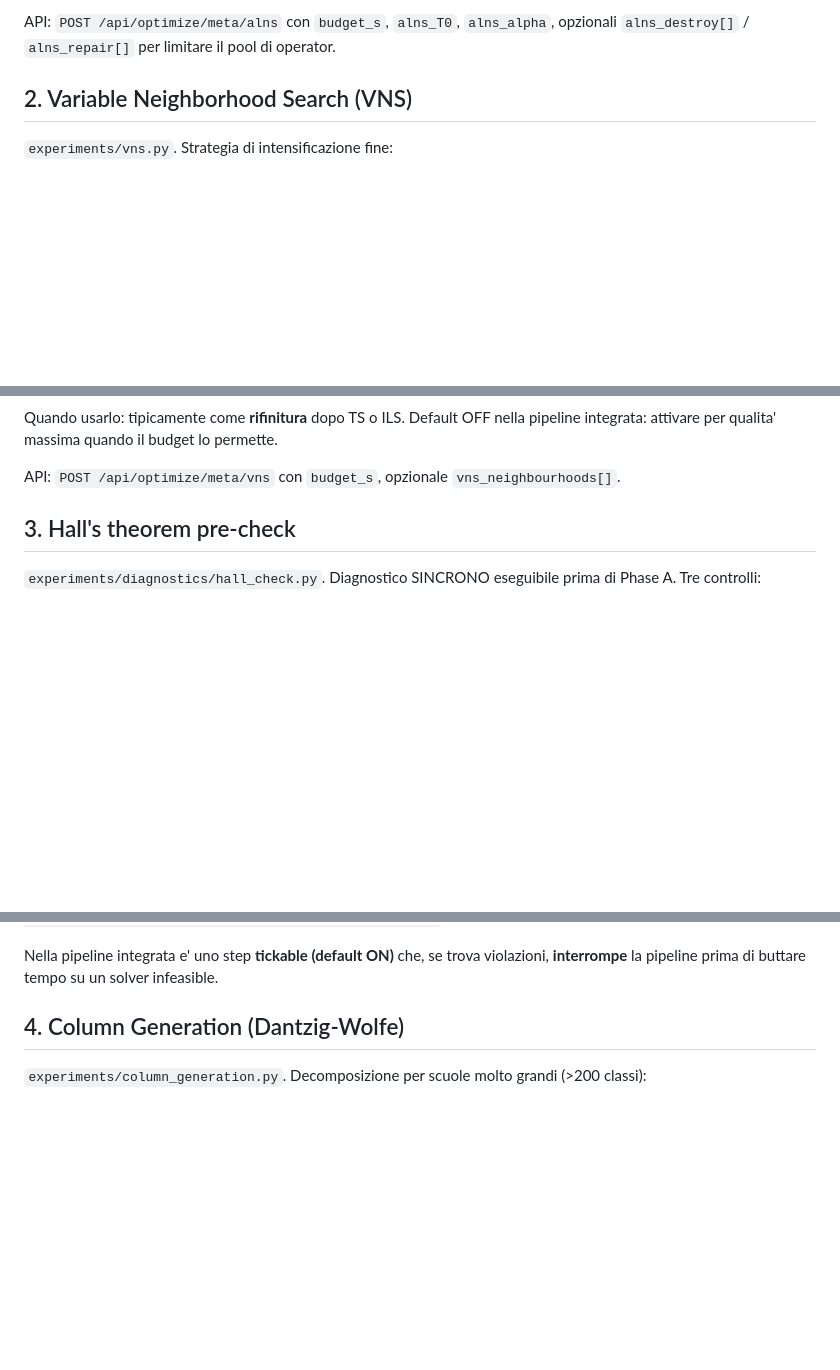
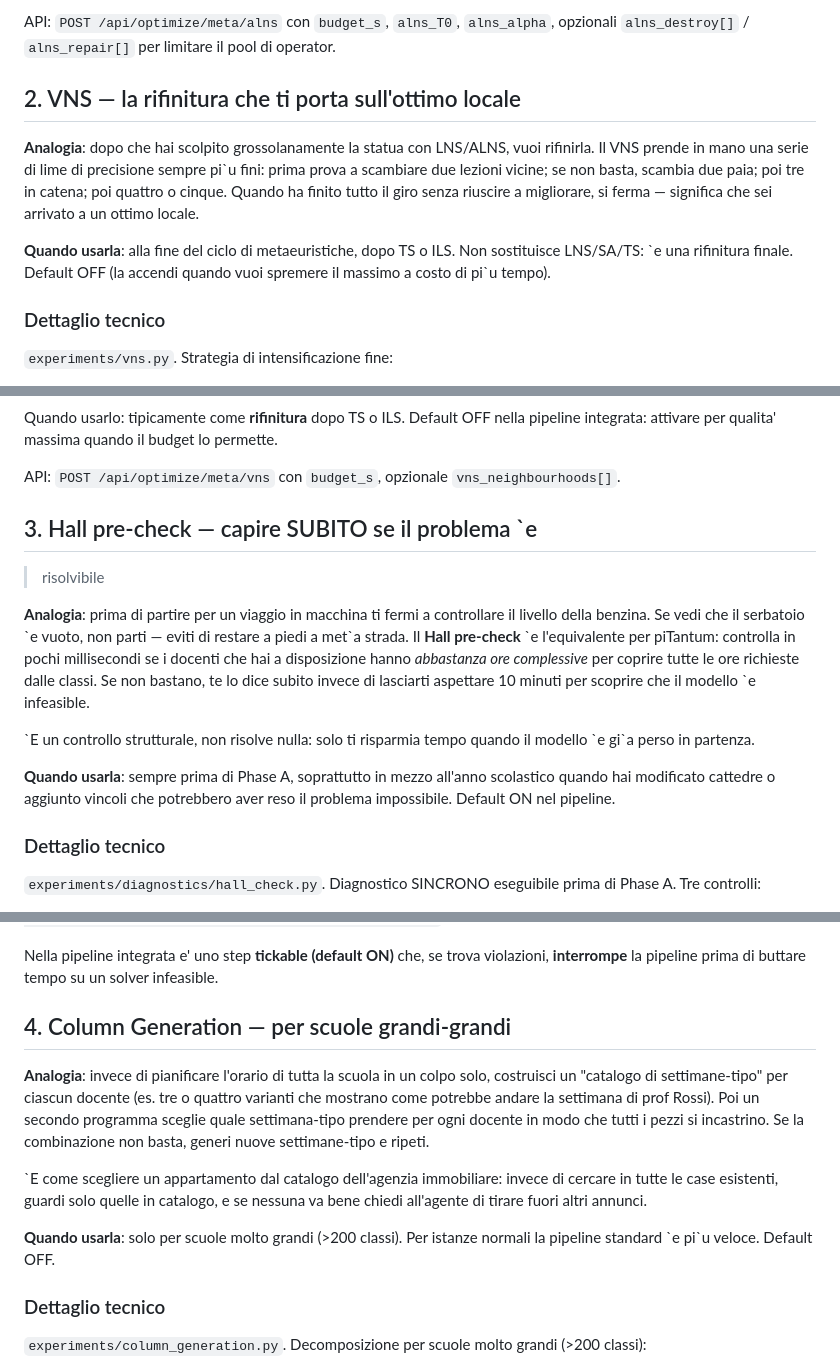
Before and after one commit to gborghi/timetable, a Markdown page: docs/optimization_strategies.md, 3 parts joined by grey strips. GitHub-like rendering; blank space fills up the shorter version.

```diff
--- a/docs/optimization_strategies.md
+++ b/docs/optimization_strategies.md
@@ -36,7 +69,22 @@ API: `POST /api/optimize/meta/alns` con `budget_s`, `alns_T0`,
 `alns_alpha`, opzionali `alns_destroy[]` / `alns_repair[]` per
 limitare il pool di operator.
 
-## 2. Variable Neighborhood Search (VNS)
+## 2. VNS — la rifinitura che ti porta sull'ottimo locale
+
+**Analogia**: dopo che hai scolpito grossolanamente la statua
+con LNS/ALNS, vuoi rifinirla. Il VNS prende in mano una serie
+di lime di precisione sempre pi\`u fini: prima prova a scambiare
+due lezioni vicine; se non basta, scambia due paia; poi tre in
+catena; poi quattro o cinque. Quando ha finito tutto il giro
+senza riuscire a migliorare, si ferma — significa che sei arrivato
+a un ottimo locale.
+
+**Quando usarla**: alla fine del ciclo di metaeuristiche, dopo
+TS o ILS. Non sostituisce LNS/SA/TS: \`e una rifinitura
+finale. Default OFF (la accendi quando vuoi spremere il
+massimo a costo di pi\`u tempo).
+
+### Dettaglio tecnico
 
 `experiments/vns.py`. Strategia di intensificazione fine:
 
@@ -57,7 +105,28 @@ massima quando il budget lo permette.
 API: `POST /api/optimize/meta/vns` con `budget_s`, opzionale
 `vns_neighbourhoods[]`.
 
-## 3. Hall's theorem pre-check
+## 3. Hall pre-check — capire SUBITO se il problema \`e
+> risolvibile
+
+**Analogia**: prima di partire per un viaggio in macchina ti
+fermi a controllare il livello della benzina. Se vedi che il
+serbatoio \`e vuoto, non parti — eviti di restare a piedi a met\`a
+strada. Il **Hall pre-check** \`e l'equivalente per piTantum:
+controlla in pochi millisecondi se i docenti che hai a
+disposizione hanno *abbastanza ore complessive* per coprire
+tutte le ore richieste dalle classi. Se non bastano, te lo
+dice subito invece di lasciarti aspettare 10 minuti per scoprire
+che il modello \`e infeasible.
+
+\`E un controllo strutturale, non risolve nulla: solo ti
+risparmia tempo quando il modello \`e gi\`a perso in partenza.
+
+**Quando usarla**: sempre prima di Phase A, soprattutto in
+mezzo all'anno scolastico quando hai modificato cattedre o
+aggiunto vincoli che potrebbero aver reso il problema
+impossibile. Default ON nel pipeline.
+
+### Dettaglio tecnico
 
 `experiments/diagnostics/hall_check.py`. Diagnostico
 SINCRONO eseguibile prima di Phase A. Tre controlli:
@@ -87,7 +156,26 @@ Nella pipeline integrata e' uno step **tickable (default ON)**
 che, se trova violazioni, **interrompe** la pipeline prima di
 buttare tempo su un solver infeasible.
 
-## 4. Column Generation (Dantzig-Wolfe)
+## 4. Column Generation — per scuole grandi-grandi
+
+**Analogia**: invece di pianificare l'orario di tutta la scuola
+in un colpo solo, costruisci un "catalogo di settimane-tipo"
+per ciascun docente (es. tre o quattro varianti che mostrano
+come potrebbe andare la settimana di prof Rossi). Poi un
+secondo programma sceglie quale settimana-tipo prendere per
+ogni docente in modo che tutti i pezzi si incastrino. Se la
+combinazione non basta, generi nuove settimane-tipo e ripeti.
+
+\`E come scegliere un appartamento dal catalogo dell'agenzia
+immobiliare: invece di cercare in tutte le case esistenti,
+guardi solo quelle in catalogo, e se nessuna va bene chiedi
+all'agente di tirare fuori altri annunci.
+
+**Quando usarla**: solo per scuole molto grandi (>200 classi).
+Per istanze normali la pipeline standard \`e pi\`u veloce.
+Default OFF.
+
+### Dettaglio tecnico
 
 `experiments/column_generation.py`. Decomposizione per scuole
 molto grandi (>200 classi):
```
Also changed, not shown: other parts of docs/optimization_strategies.md (+88 -10 lines).
